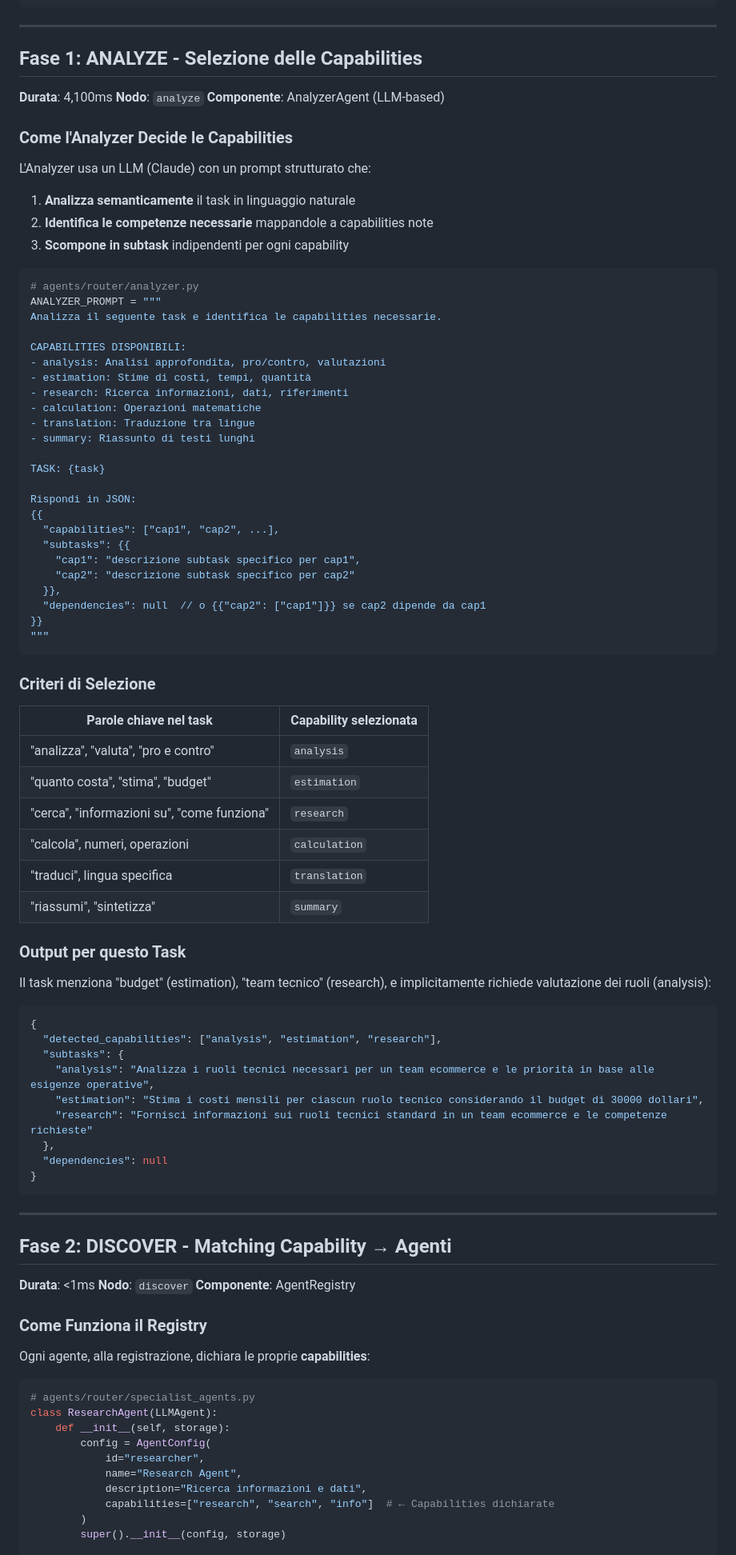
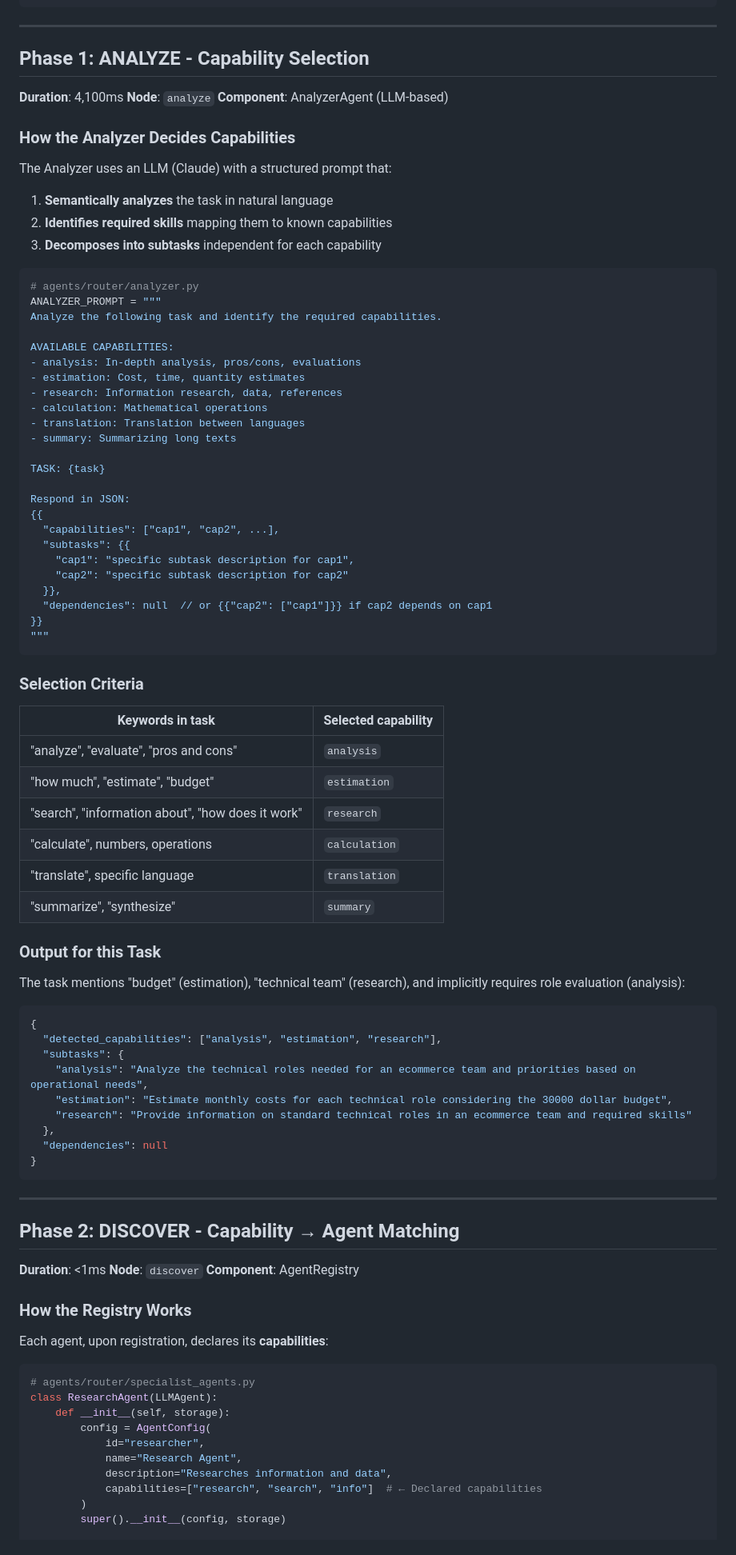
Before and after one commit to lorenzogirardi/a2a, a Markdown page: docs/software-architecture/langgraph-execution-example.md, the part around one of its changes. Shown at 80% size. Drawn GitHub-style.

````diff
--- a/docs/software-architecture/langgraph-execution-example.md
+++ b/docs/software-architecture/langgraph-execution-example.md
@@ -98,69 +98,69 @@ class GraphState(TypedDict):
 
 ---
 
-## Fase 1: ANALYZE - Selezione delle Capabilities
+## Phase 1: ANALYZE - Capability Selection
 
-**Durata**: 4,100ms
-**Nodo**: `analyze`
-**Componente**: AnalyzerAgent (LLM-based)
+**Duration**: 4,100ms
+**Node**: `analyze`
+**Component**: AnalyzerAgent (LLM-based)
 
-### Come l'Analyzer Decide le Capabilities
+### How the Analyzer Decides Capabilities
 
-L'Analyzer usa un LLM (Claude) con un prompt strutturato che:
+The Analyzer uses an LLM (Claude) with a structured prompt that:
 
-1. **Analizza semanticamente** il task in linguaggio naturale
-2. **Identifica le competenze necessarie** mappandole a capabilities note
-3. **Scompone in subtask** indipendenti per ogni capability
+1. **Semantically analyzes** the task in natural language
+2. **Identifies required skills** mapping them to known capabilities
+3. **Decomposes into subtasks** independent for each capability
 
 ```python
 # agents/router/analyzer.py
 ANALYZER_PROMPT = """
-Analizza il seguente task e identifica le capabilities necessarie.
+Analyze the following task and identify the required capabilities.
 
-CAPABILITIES DISPONIBILI:
-- analysis: Analisi approfondita, pro/contro, valutazioni
-- estimation: Stime di costi, tempi, quantità
-- research: Ricerca informazioni, dati, riferimenti
-- calculation: Operazioni matematiche
-- translation: Traduzione tra lingue
-- summary: Riassunto di testi lunghi
+AVAILABLE CAPABILITIES:
+- analysis: In-depth analysis, pros/cons, evaluations
+- estimation: Cost, time, quantity estimates
+- research: Information research, data, references
+- calculation: Mathematical operations
+- translation: Translation between languages
+- summary: Summarizing long texts
 
 TASK: {task}
 
-Rispondi in JSON:
+Respond in JSON:
 {{
   "capabilities": ["cap1", "cap2", ...],
   "subtasks": {{
-    "cap1": "descrizione subtask specifico per cap1",
-    "cap2": "descrizione subtask specifico per cap2"
+    "cap1": "specific subtask description for cap1",
+    "cap2": "specific subtask description for cap2"
   }},
-  "dependencies": null  // o {{"cap2": ["cap1"]}} se cap2 dipende da cap1
+  "dependencies": null  // or {{"cap2": ["cap1"]}} if cap2 depends on cap1
 }}
 """
 ```
 
-### Criteri di Selezione
+### Selection Criteria
 
-| Parole chiave nel task | Capability selezionata |
-|------------------------|------------------------|
-| "analizza", "valuta", "pro e contro" | `analysis` |
-| "quanto costa", "stima", "budget" | `estimation` |
-| "cerca", "informazioni su", "come funziona" | `research` |
-| "calcola", numeri, operazioni | `calculation` |
-| "traduci", lingua specifica | `translation` |
-| "riassumi", "sintetizza" | `summary` |
+| Keywords in task | Selected capability |
+|------------------|---------------------|
+| "analyze", "evaluate", "pros and cons" | `analysis` |
+| "how much", "estimate", "budget" | `estimation` |
+| "search", "information about", "how does it work" | `research` |
+| "calculate", numbers, operations | `calculation` |
+| "translate", specific language | `translation` |
+| "summarize", "synthesize" | `summary` |
 
-### Output per questo Task
+### Output for this Task
 
-Il task menziona "budget" (estimation), "team tecnico" (research), e implicitamente richiede valutazione dei ruoli (analysis):
+The task mentions "budget" (estimation), "technical team" (research), and implicitly requires role evaluation (analysis):
 
 ```json
 {
   "detected_capabilities": ["analysis", "estimation", "research"],
   "subtasks": {
-    "analysis": "Analizza i ruoli tecnici necessari per un team ecommerce e le priorità in base alle esigenze operative",
-    "estimation": "Stima i costi mensili per ciascun ruolo tecnico considerando il budget di 30000 dollari",
-    "research": "Fornisci informazioni sui ruoli tecnici standard in un team ecommerce e le competenze richieste"
+    "analysis": "Analyze the technical roles needed for an ecommerce team and priorities based on operational needs",
+    "estimation": "Estimate monthly costs for each technical role considering the 30000 dollar budget",
+    "research": "Provide information on standard technical roles in an ecommerce team and required skills"
   },
   "dependencies": null
 }
@@ -168,15 +168,15 @@ Il task menziona "budget" (estimation), "team tecnico" (research), e implicitame
 
 ---
 
-## Fase 2: DISCOVER - Matching Capability → Agenti
+## Phase 2: DISCOVER - Capability → Agent Matching
 
-**Durata**: <1ms
-**Nodo**: `discover`
-**Componente**: AgentRegistry
+**Duration**: <1ms
+**Node**: `discover`
+**Component**: AgentRegistry
 
-### Come Funziona il Registry
+### How the Registry Works
 
-Ogni agente, alla registrazione, dichiara le proprie **capabilities**:
+Each agent, upon registration, declares its **capabilities**:
 
 ```python
 # agents/router/specialist_agents.py
@@ -185,8 +185,8 @@ class ResearchAgent(LLMAgent):
         config = AgentConfig(
             id="researcher",
             name="Research Agent",
-            description="Ricerca informazioni e dati",
-            capabilities=["research", "search", "info"]  # ← Capabilities dichiarate
+            description="Researches information and data",
+            capabilities=["research", "search", "info"]  # ← Declared capabilities
         )
         super().__init__(config, storage)
 
````
Also changed, not shown: other parts of docs/software-architecture/langgraph-execution-example.md (+127 -127 lines).
